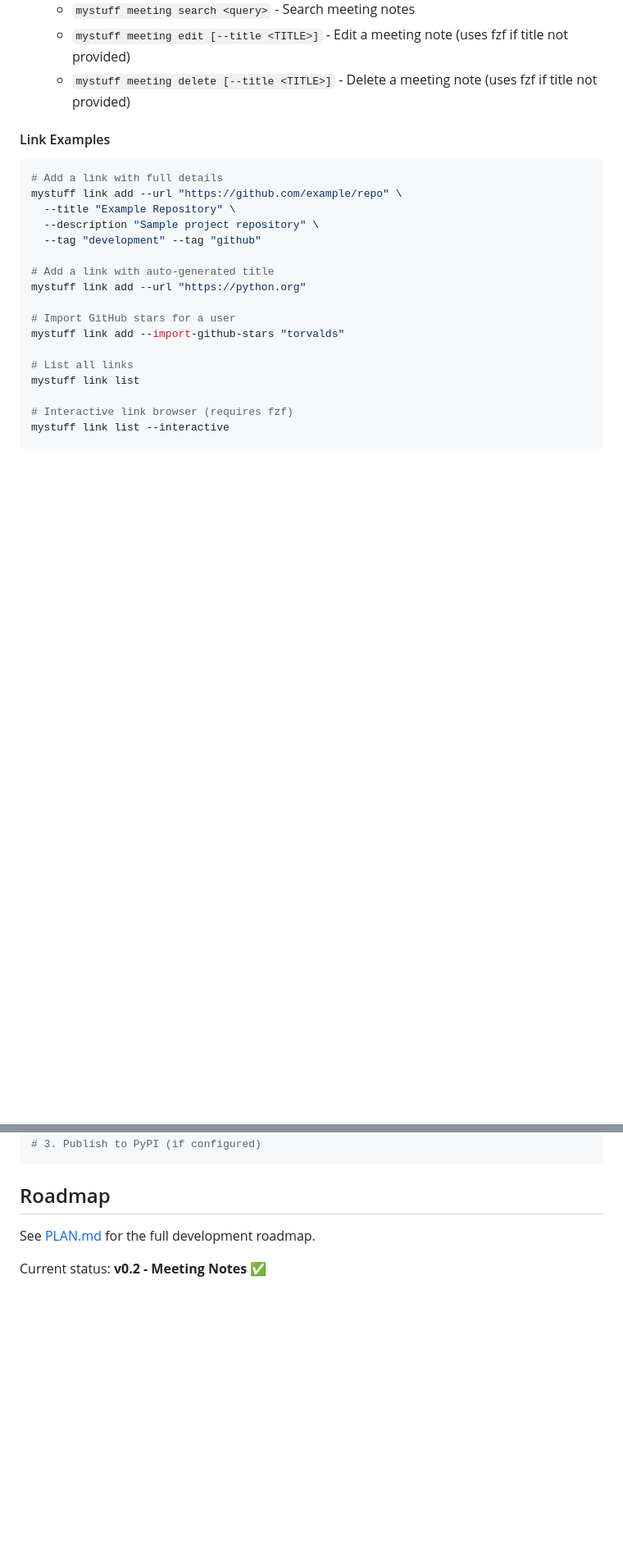
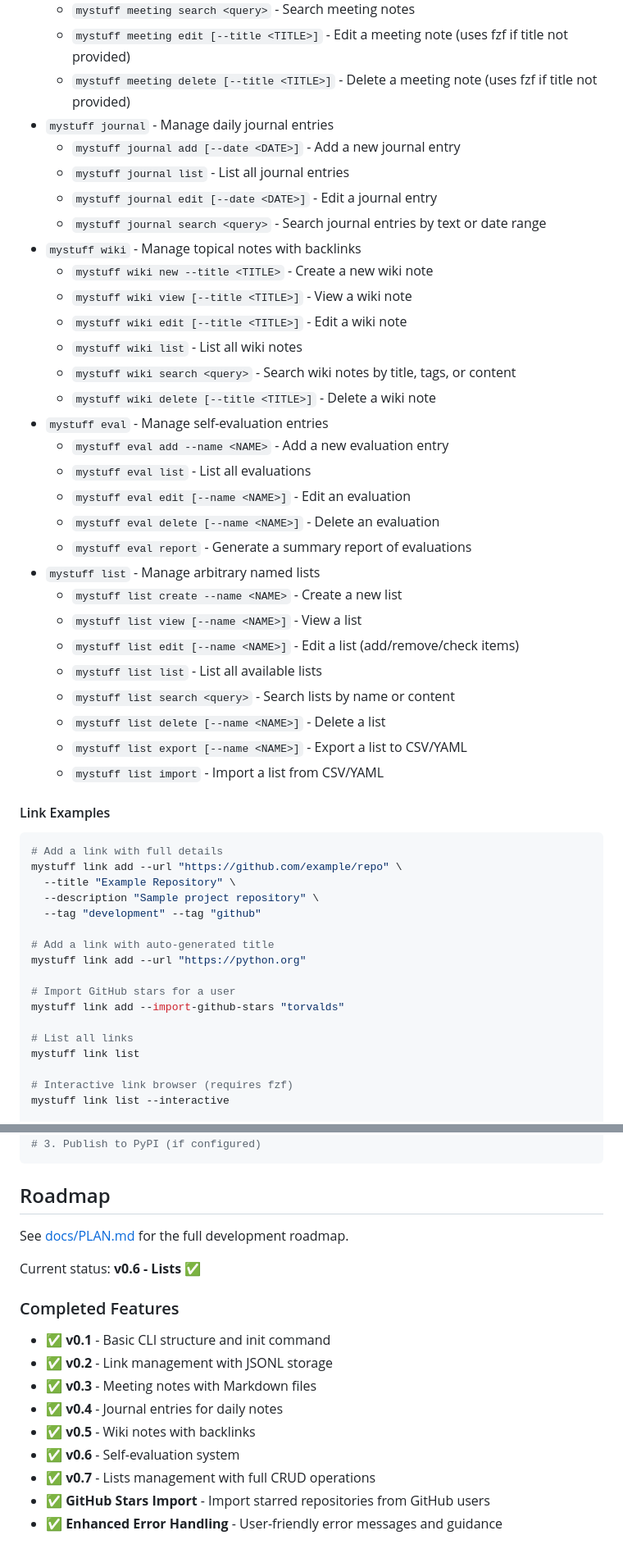
Before and after one commit to jepemo/mystuff-cli, a Markdown page: README.md, 2 parts joined by grey strips. Shown: that part at 82% size. Rendered like a GitHub page; blank space fills up the shorter version.

```diff
--- a/README.md
+++ b/README.md
@@ -97,6 +101,33 @@ mystuff init --help
   - `mystuff meeting search <query>` - Search meeting notes
   - `mystuff meeting edit [--title <TITLE>]` - Edit a meeting note (uses fzf if title not provided)
   - `mystuff meeting delete [--title <TITLE>]` - Delete a meeting note (uses fzf if title not provided)
+- `mystuff journal` - Manage daily journal entries
+  - `mystuff journal add [--date <DATE>]` - Add a new journal entry
+  - `mystuff journal list` - List all journal entries
+  - `mystuff journal edit [--date <DATE>]` - Edit a journal entry
+  - `mystuff journal search <query>` - Search journal entries by text or date range
+- `mystuff wiki` - Manage topical notes with backlinks
+  - `mystuff wiki new --title <TITLE>` - Create a new wiki note
+  - `mystuff wiki view [--title <TITLE>]` - View a wiki note
+  - `mystuff wiki edit [--title <TITLE>]` - Edit a wiki note
+  - `mystuff wiki list` - List all wiki notes
+  - `mystuff wiki search <query>` - Search wiki notes by title, tags, or content
+  - `mystuff wiki delete [--title <TITLE>]` - Delete a wiki note
+- `mystuff eval` - Manage self-evaluation entries
+  - `mystuff eval add --name <NAME>` - Add a new evaluation entry
+  - `mystuff eval list` - List all evaluations
+  - `mystuff eval edit [--name <NAME>]` - Edit an evaluation
+  - `mystuff eval delete [--name <NAME>]` - Delete an evaluation
+  - `mystuff eval report` - Generate a summary report of evaluations
+- `mystuff list` - Manage arbitrary named lists
+  - `mystuff list create --name <NAME>` - Create a new list
+  - `mystuff list view [--name <NAME>]` - View a list
+  - `mystuff list edit [--name <NAME>]` - Edit a list (add/remove/check items)
+  - `mystuff list list` - List all available lists
+  - `mystuff list search <query>` - Search lists by name or content
+  - `mystuff list delete [--name <NAME>]` - Delete a list
+  - `mystuff list export [--name <NAME>]` - Export a list to CSV/YAML
+  - `mystuff list import` - Import a list from CSV/YAML
 
 #### Link Examples
 
@@ -286,6 +414,18 @@ git push origin v0.2.1
 
 ## Roadmap
 
-See [PLAN.md](PLAN.md) for the full development roadmap.
+See [docs/PLAN.md](docs/PLAN.md) for the full development roadmap.
 
-Current status: **v0.2 - Meeting Notes** ✅
+Current status: **v0.6 - Lists** ✅
+
+### Completed Features
+
+- ✅ **v0.1** - Basic CLI structure and init command
+- ✅ **v0.2** - Link management with JSONL storage
+- ✅ **v0.3** - Meeting notes with Markdown files
+- ✅ **v0.4** - Journal entries for daily notes
+- ✅ **v0.5** - Wiki notes with backlinks
+- ✅ **v0.6** - Self-evaluation system
+- ✅ **v0.7** - Lists management with full CRUD operations
+- ✅ **GitHub Stars Import** - Import starred repositories from GitHub users
+- ✅ **Enhanced Error Handling** - User-friendly error messages and guidance
```
Also changed, not shown: other parts of README.md (+104 -3 lines).
